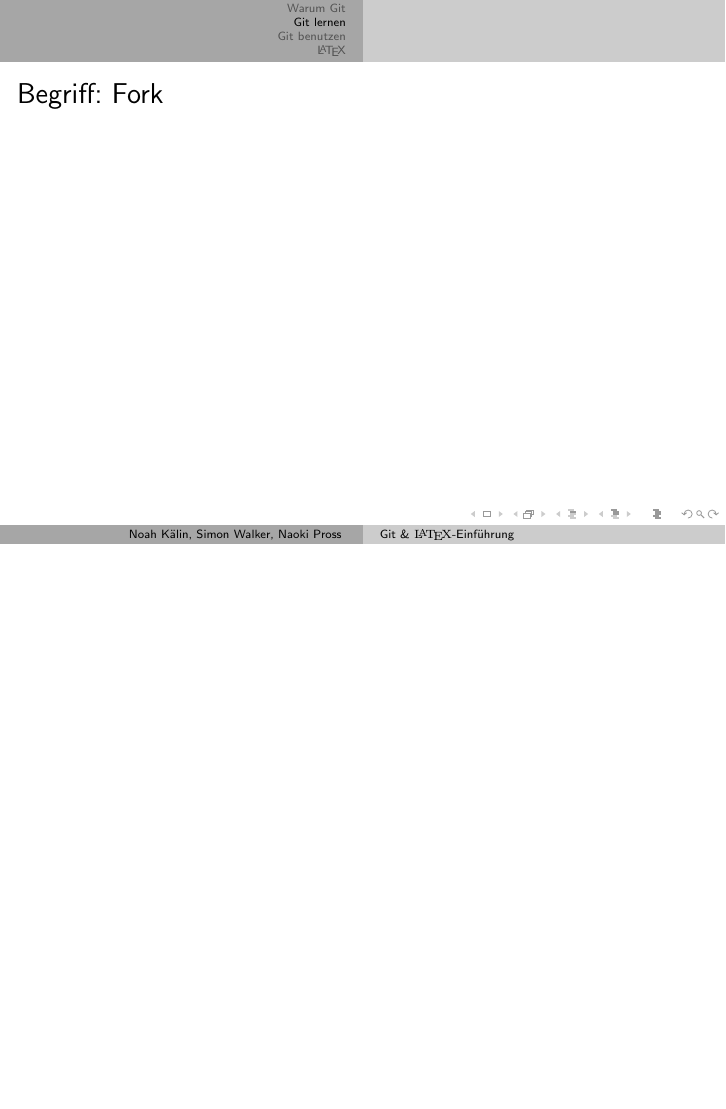
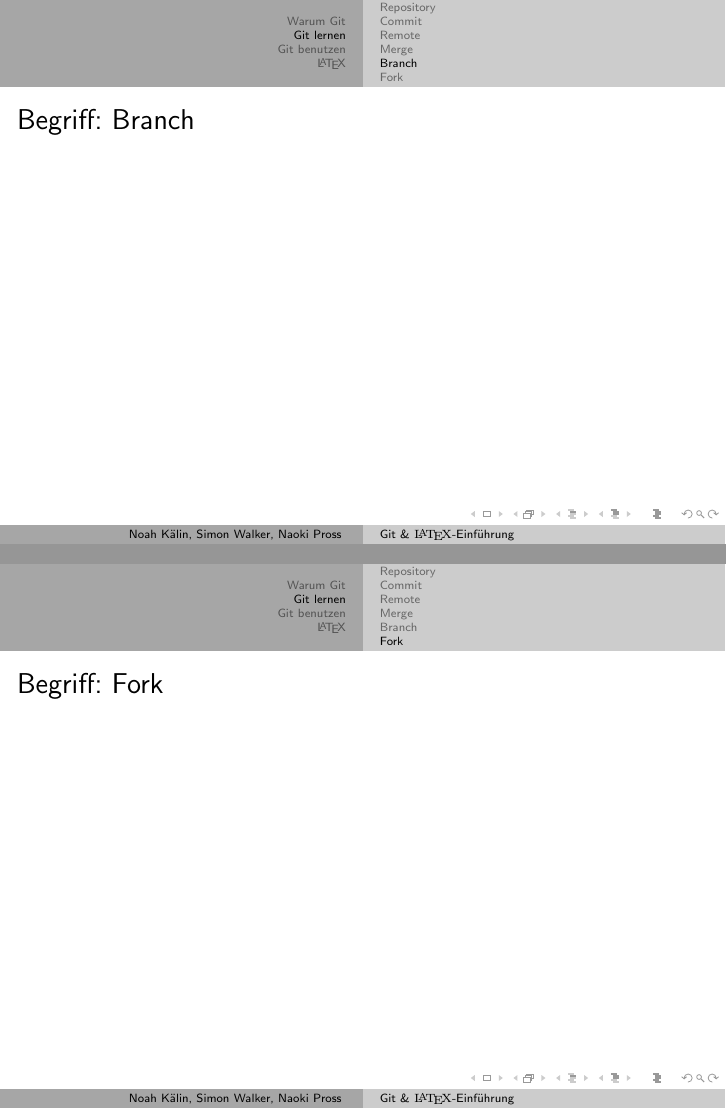
Before and after one commit to HSR-Stud/LaTex-Kurs, LaTeX slides (Praesentationen/praesentation.tex, which reads Praesentationen/git.tex): page 41 of 64 before the commit and pages 41 and 42 of 65 after it, the two joined at a grey line, the shorter picture padded with empty space. Compiled offline with pdfLaTeX.

Commit message:
Add subsections and change ToC style

```diff
--- a/Praesentationen/git.tex
+++ b/Praesentationen/git.tex
@@ -50,6 +52,7 @@
 
 \section{Git lernen}
 
+\subsection{Repository}
 \begin{frame}{Begriff: Repository}
 \begin{minipage}{.55\linewidth}
 \resizebox{\textwidth}{!}{\begin{tikzpicture}[
@@ -104,6 +107,7 @@ Man soll \textbf{nie} \texttt{.git} l\"oschen.
 \end{minipage}
 \end{frame}
 
+\subsection{Commit}
 \begin{frame}{Snapshots}
     \begin{center}
     \begin{tikzpicture}
@@ -157,6 +161,7 @@ Date:   Tue Jan 22 04:31:30 2019 +0100
 \end{verbatim}
 \end{frame}
 
+\subsection{Remote}
 \begin{frame}{Begriff: Remote}\begin{center}
     \begin{minipage}{.65\linewidth}
 	\begin{tikzpicture}
@@ -294,6 +299,7 @@ Date:   Tue Jan 22 04:31:30 2019 +0100
 }
 \end{frame}
 
+\subsection{Merge}
 \begin{frame}{Merge}
 \begin{center}
 \resizebox{.9\textwidth}{!}{
@@ -428,6 +434,11 @@ Someone else has also edited this line
 	\end{center}
 \end{frame}
 
+\subsection{Branch}
+\begin{frame}{Begriff: Branch}
+\end{frame}
+
+\subsection{Fork}
 \begin{frame}{Begriff: Fork}
 \end{frame}
 
--- a/Praesentationen/praesentation.tex
+++ b/Praesentationen/praesentation.tex
@@ -44,9 +44,12 @@
 
 \AtBeginSection[]
 {
-	\begin{frame}
-		\frametitle{Inhaltsverzeichnis}
-		\tableofcontents[currentsection]
+	\begin{frame}[shrink]{Inhaltsverzeichnis}
+		\tableofcontents[
+			currentsection,
+			hideothersubsections,
+			sectionstyle=show/shaded,
+		]
 	\end{frame}
 }
 
```
Also changed, not shown: Praesentationen/git.tex (6 more changed lines).
